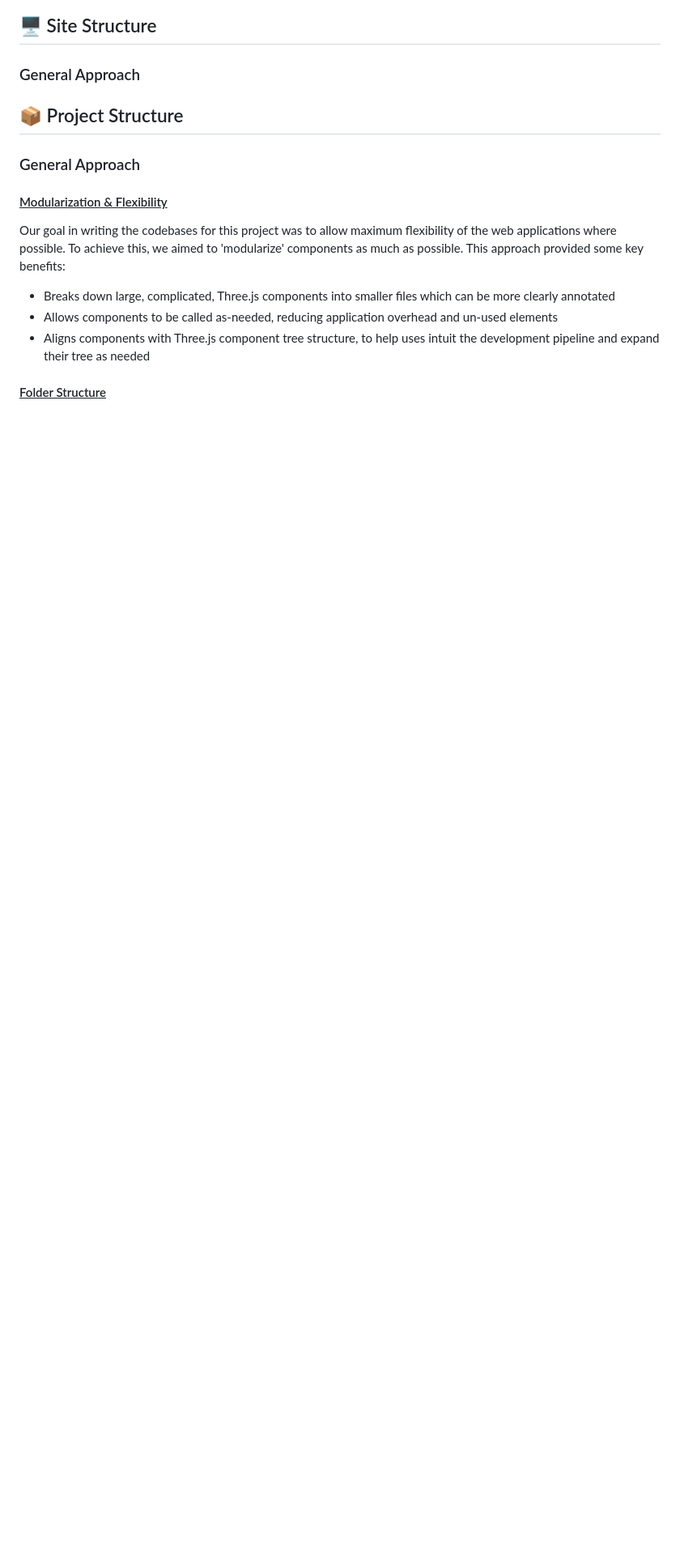
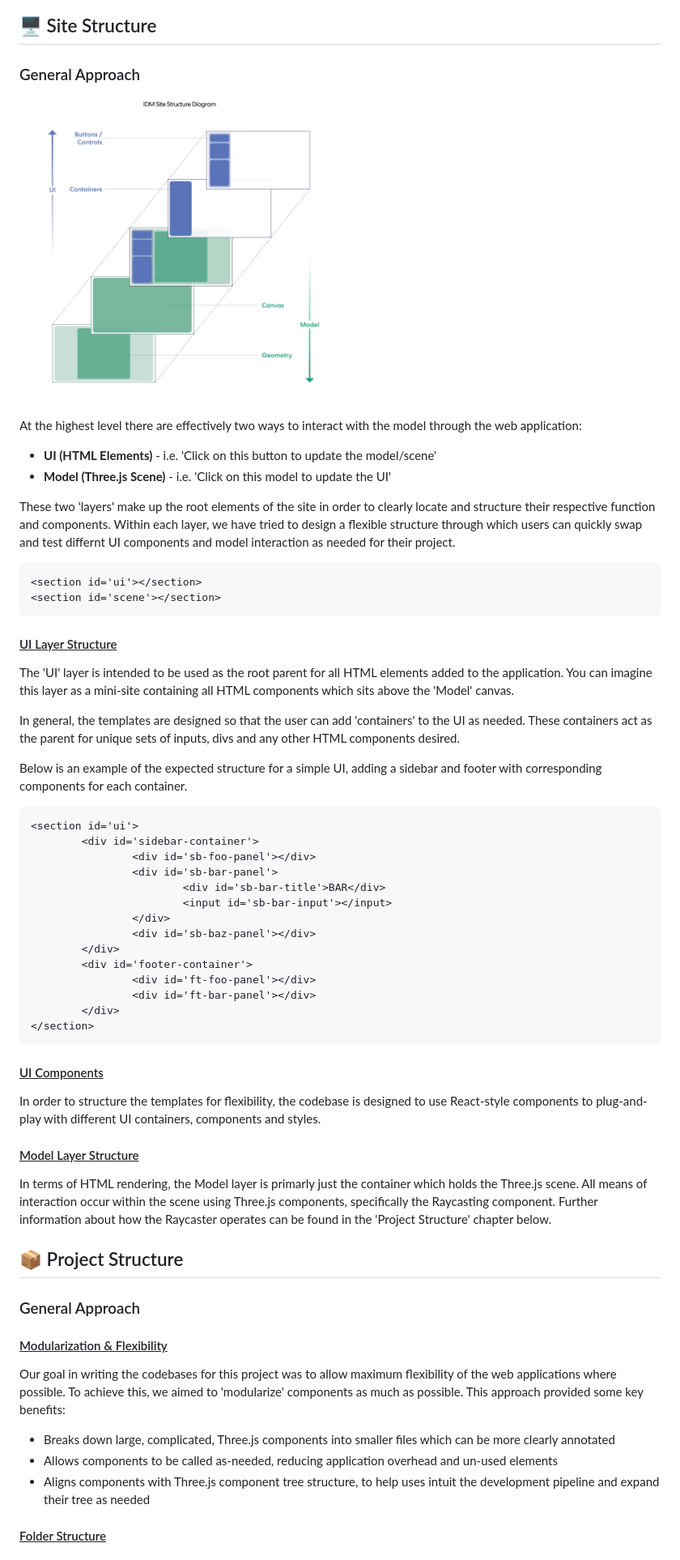
Before and after one commit to PW-SEA-CoDe/InteractiveDesignModels, a Markdown page: README.md, the part around the change printed below. Shown: that part at 81% size. Drawn GitHub-style; pictures changed too: assets/IDM-Site_Structure.png (added); blank space fills up the shorter version.

Commit message:
docs: ReadMe work

````diff
--- a/README.md
+++ b/README.md
@@ -129,6 +129,52 @@ Once the core elements have been added to the project, a second level of critica
 ## 🖥️ Site Structure
 
 ### General Approach
+
+<img src='./assets/IDM-Site_Structure.png' width='50%' title='Basic Site Structure'>
+
+At the highest level there are effectively two ways to interact with the model through the web application:
+
+- <b>UI (HTML Elements)</b> - i.e. 'Click on this button to update the model/scene'
+- <b>Model (Three.js Scene)</b> - i.e. 'Click on this model to update the UI'
+
+These two 'layers' make up the root elements of the site in order to clearly locate and structure their respective function and components. Within each layer, we have tried to design a flexible structure through which users can quickly swap and test differnt UI components and model interaction as needed for their project.
+
+``` html
+<section id='ui'></section>
+<section id='scene'></section>
+```
+#### <ins>UI Layer Structure
+
+The 'UI' layer is intended to be used as the root parent for all HTML elements added to the application. You can imagine this layer as a mini-site containing all HTML components which sits above the 'Model' canvas.
+
+In general, the templates are designed so that the user can add 'containers' to the UI as needed. These containers act as the parent for unique sets of inputs, divs and any other HTML components desired.
+
+Below is an example of the expected structure for a simple UI, adding a sidebar and footer with corresponding components for each container.
+
+``` html
+<section id='ui'>
+        <div id='sidebar-container'>
+                <div id='sb-foo-panel'></div>
+                <div id='sb-bar-panel'>
+                        <div id='sb-bar-title'>BAR</div>
+                        <input id='sb-bar-input'></input>
+                </div>
+                <div id='sb-baz-panel'></div>
+        </div>
+        <div id='footer-container'>
+                <div id='ft-foo-panel'></div>
+                <div id='ft-bar-panel'></div>
+        </div>
+</section>
+```
+#### <ins>UI Components
+
+In order to structure the templates for flexibility, the codebase is designed to use React-style components to plug-and-play with different UI containers, components and styles.
+
+#### <ins>Model Layer Structure
+
+In terms of HTML rendering, the Model layer is primarly just the container which holds the Three.js scene. All means of interaction occur within the scene using Three.js components, specifically the Raycasting component. Further information about how the Raycaster operates can be found in the 'Project Structure' chapter below.
+
 
 ## 📦 Project Structure
 
````
Also changed, not shown: other parts of README.md (+1 -1 lines), assets/IDM-Project_Components.png (added), assets/IDM-Three-Component-Tree.jpg (deleted), assets/IDM_Three_Components.png (added).
